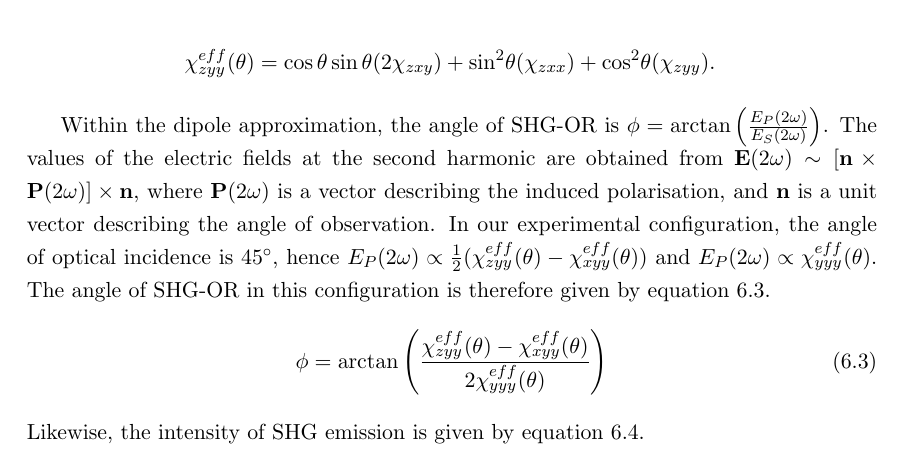
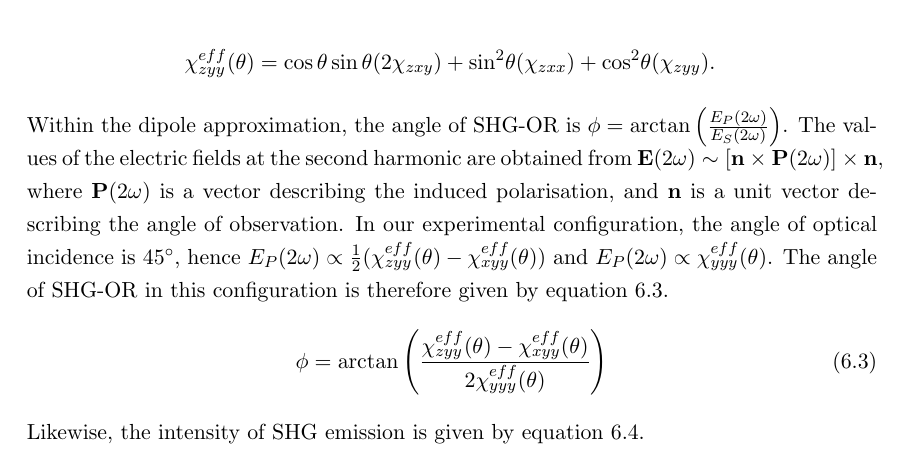
Before and after one commit to jtc42/ThesisUoB, a LaTeX thesis (main.tex, which reads sections/results/OAinPlanarNanohelices.tex): part of page 61 of 104, cut so that both start at the same text. Compiled offline with pdfLaTeX.

Commit message:
Fixed eq broken by line feed

```diff
--- a/sections/results/OAinPlanarNanohelices.tex
+++ b/sections/results/OAinPlanarNanohelices.tex
@@ -107,9 +107,8 @@ Rotating the sample by an angle $\theta$ around the surface normal is equivalent
 		&\chi _{zyy}^{eff}(\theta) = \cos\theta\sin\theta (2\chi_{zxy}) + {\sin^2}\theta(\chi_{zxx}) + {\cos^2}\theta (\chi_{zyy}).
 	\end{split}
 \end{equation}
-
 Within the dipole approximation, the angle of SHG-OR is $\phi=\arctan{\left(\frac{E_P\left(2\omega\right)}{E_S\left(2\omega\right)}\right)}$.
-The values of the electric fields at the second harmonic are obtained from $\mathbf{E}(2\omega)\sim[\mathbf{n}\times\mathbf{P}(2\omega)]\times\mathbf{n}$, where $\mathbf{P}(2\omega)$ is a vector describing the induced polarisation, and $\mathbf{n}$ is a unit vector describing the angle of observation.
+The values of the electric fields at the second harmonic are obtained from ${\mathbf{E}(2\omega)\sim[\mathbf{n}\times\mathbf{P}(2\omega)]\times\mathbf{n}}$, where $\mathbf{P}(2\omega)$ is a vector describing the induced polarisation, and $\mathbf{n}$ is a unit vector describing the angle of observation.
 In our experimental configuration, the angle of optical incidence is $\SI{45}{\degree}$, hence $E_P(2\omega)\propto\frac{1}{2}(\chi_{zyy}^{eff}(\theta)-\chi_{xyy}^{eff}(\theta))$ and $E_P(2\omega)\propto\chi_{yyy}^{eff}(\theta)$.
 The angle of SHG-OR in this configuration is therefore given by equation~\ref{eq:results:OAinPlanarNanohelices:SHGangle}.
 \begin{equation}\label{eq:results:OAinPlanarNanohelices:SHGangle}
```
